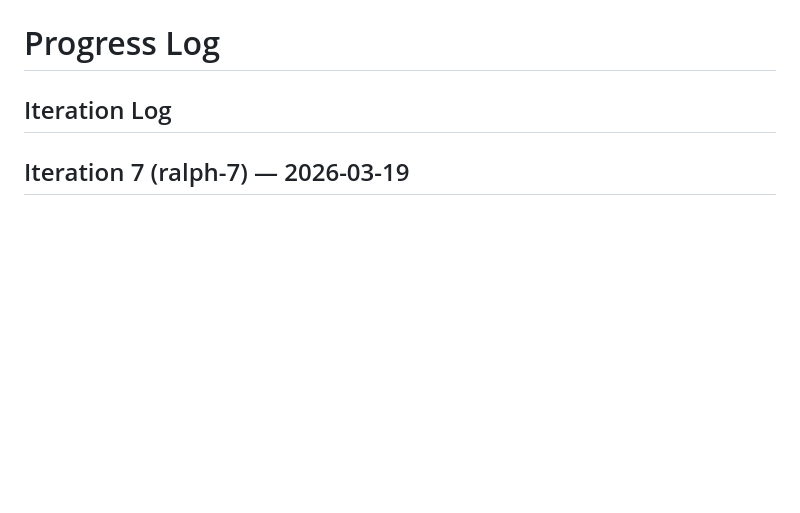
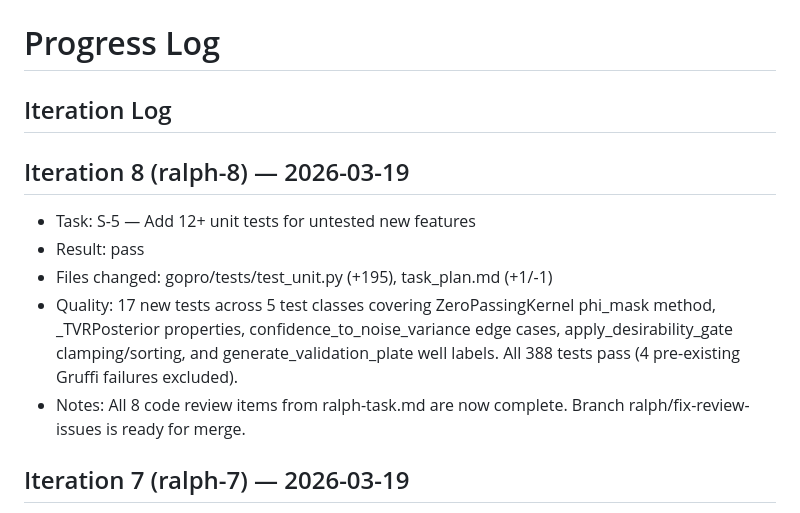
Before and after one commit to Solarrixs/morphogen-gpbo, a Markdown page: progress.md, the part around the change. Drawn GitHub-style; blank space fills up the shorter version.

Commit message:
[ralph-meta-8] Version history update

```diff
--- a/progress.md
+++ b/progress.md
@@ -1,6 +1,13 @@
 # Progress Log
 
 ## Iteration Log
+
+## Iteration 8 (ralph-8) — 2026-03-19
+- Task: S-5 — Add 12+ unit tests for untested new features
+- Result: pass
+- Files changed: gopro/tests/test_unit.py (+195), task_plan.md (+1/-1)
+- Quality: 17 new tests across 5 test classes covering ZeroPassingKernel phi_mask method, _TVRPosterior properties, confidence_to_noise_variance edge cases, apply_desirability_gate clamping/sorting, and generate_validation_plate well labels. All 388 tests pass (4 pre-existing Gruffi failures excluded).
+- Notes: All 8 code review items from ralph-task.md are now complete. Branch ralph/fix-review-issues is ready for merge.
 
 ## Iteration 7 (ralph-7) — 2026-03-19
 - Task: S-4 — Fix _fidelity_to_task_idx dtype to torch.long
```
Also changed, not shown: version-history.md (+1 -0 lines).
